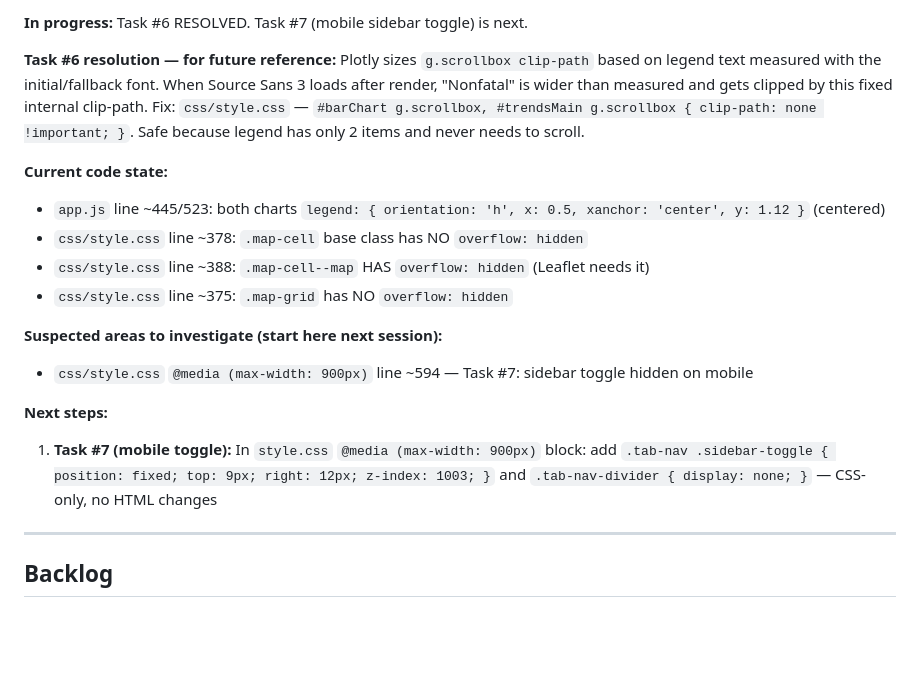
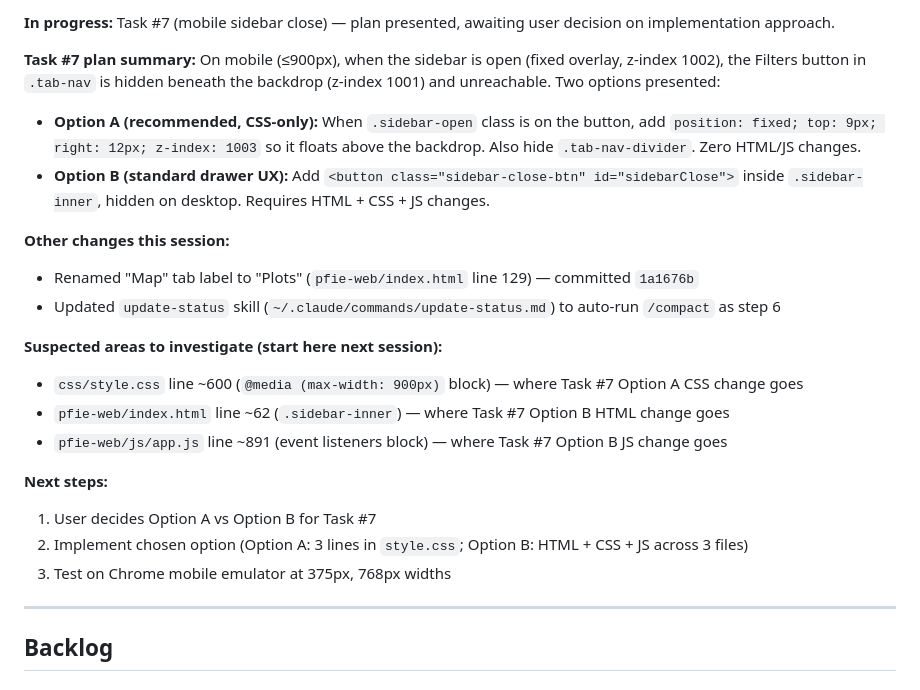
Before and after one commit to michaelsierraa/pfiexplorer, a Markdown page: CLAUDE.md, the part around one of its changes. Drawn GitHub-style; blank space fills up the shorter version.

Commit message:
chore: update session status in CLAUDE.md
Co-Authored-By: Claude Sonnet 4.6 <noreply@anthropic.com>

```diff
--- a/CLAUDE.md
+++ b/CLAUDE.md
@@ -8,20 +8,24 @@ This file provides guidance to Claude Code (claude.ai/code) when working with co
 
-**In progress:** Task #6 RESOLVED. Task #7 (mobile sidebar toggle) is next.
+**In progress:** Task #7 (mobile sidebar close) — plan presented, awaiting user decision on implementation approach.
 
-**Task #6 resolution — for future reference:**
-Plotly sizes `g.scrollbox clip-path` based on legend text measured with the initial/fallback font. When Source Sans 3 loads after render, "Nonfatal" is wider than measured and gets clipped by this fixed internal clip-path. Fix: `css/style.css` — `#barChart g.scrollbox, #trendsMain g.scrollbox { clip-path: none !important; }`. Safe because legend has only 2 items and never needs to scroll.
+**Task #7 plan summary:**
+On mobile (≤900px), when the sidebar is open (fixed overlay, z-index 1002), the Filters button in `.tab-nav` is hidden beneath the backdrop (z-index 1001) and unreachable. Two options presented:
+- **Option A (recommended, CSS-only):** When `.sidebar-open` class is on the button, add `position: fixed; top: 9px; right: 12px; z-index: 1003` so it floats above the backdrop. Also hide `.tab-nav-divider`. Zero HTML/JS changes.
+- **Option B (standard drawer UX):** Add `<button class="sidebar-close-btn" id="sidebarClose">` inside `.sidebar-inner`, hidden on desktop. Requires HTML + CSS + JS changes.
 
-**Current code state:**
-- `app.js` line ~445/523: both charts `legend: { orientation: 'h', x: 0.5, xanchor: 'center', y: 1.12 }` (centered)
-- `css/style.css` line ~378: `.map-cell` base class has NO `overflow: hidden`
-- `css/style.css` line ~388: `.map-cell--map` HAS `overflow: hidden` (Leaflet needs it)
-- `css/style.css` line ~375: `.map-grid` has NO `overflow: hidden`
+**Other changes this session:**
+- Renamed "Map" tab label to "Plots" (`pfie-web/index.html` line 129) — committed `1a1676b`
+- Updated `update-status` skill (`~/.claude/commands/update-status.md`) to auto-run `/compact` as step 6
 
 **Suspected areas to investigate (start here next session):**
-- `css/style.css` `@media (max-width: 900px)` line ~594 — Task #7: sidebar toggle hidden on mobile
+- `css/style.css` line ~600 (`@media (max-width: 900px)` block) — where Task #7 Option A CSS change goes
+- `pfie-web/index.html` line ~62 (`.sidebar-inner`) — where Task #7 Option B HTML change goes
+- `pfie-web/js/app.js` line ~891 (event listeners block) — where Task #7 Option B JS change goes
 
 **Next steps:**
-1. **Task #7 (mobile toggle):** In `style.css` `@media (max-width: 900px)` block: add `.tab-nav .sidebar-toggle { position: fixed; top: 9px; right: 12px; z-index: 1003; }` and `.tab-nav-divider { display: none; }` — CSS-only, no HTML changes
+1. User decides Option A vs Option B for Task #7
+2. Implement chosen option (Option A: 3 lines in `style.css`; Option B: HTML + CSS + JS across 3 files)
+3. Test on Chrome mobile emulator at 375px, 768px widths
 
 ---
 
```
Also changed, not shown: other parts of CLAUDE.md (+1 -1 lines).
